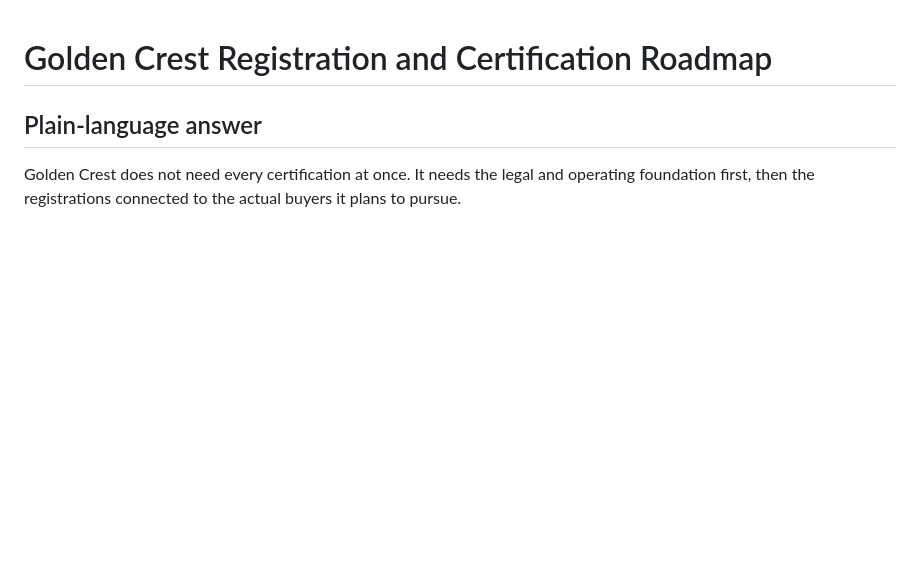
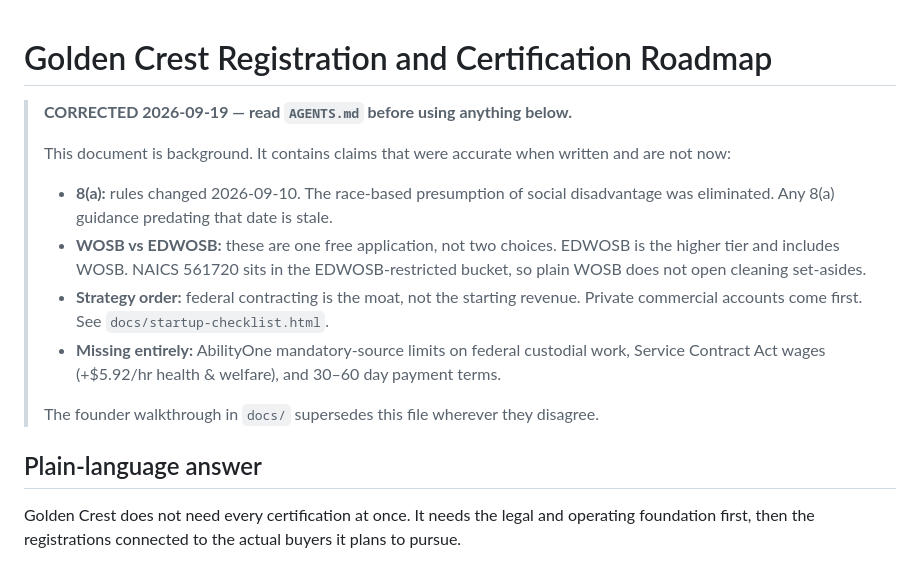
Before and after one commit to Deedott60/golden-crest-facilities, a Markdown page: CERTIFICATION_ROADMAP.md, the part around the change. GitHub-like rendering; blank space fills up the shorter version.

```diff
--- a/CERTIFICATION_ROADMAP.md
+++ b/CERTIFICATION_ROADMAP.md
@@ -1,4 +1,16 @@
 # Golden Crest Registration and Certification Roadmap
+
+> **CORRECTED 2026-09-19 — read `AGENTS.md` before using anything below.**
+>
+> This document is background. It contains claims that were accurate when written and are not now:
+>
+> - **8(a):** rules changed 2026-09-10. The race-based presumption of social disadvantage was eliminated. Any 8(a) guidance predating that date is stale.
+> - **WOSB vs EDWOSB:** these are one free application, not two choices. EDWOSB is the higher tier and includes WOSB. NAICS 561720 sits in the EDWOSB-restricted bucket, so plain WOSB does not open cleaning set-asides.
+> - **Strategy order:** federal contracting is the moat, not the starting revenue. Private commercial accounts come first. See `docs/startup-checklist.html`.
+> - **Missing entirely:** AbilityOne mandatory-source limits on federal custodial work, Service Contract Act wages (+$5.92/hr health & welfare), and 30–60 day payment terms.
+>
+> The founder walkthrough in `docs/` supersedes this file wherever they disagree.
+
 
 ## Plain-language answer
 
```
Also changed, not shown: master_business_and_contracting_plan.md (+12 -0 lines).
